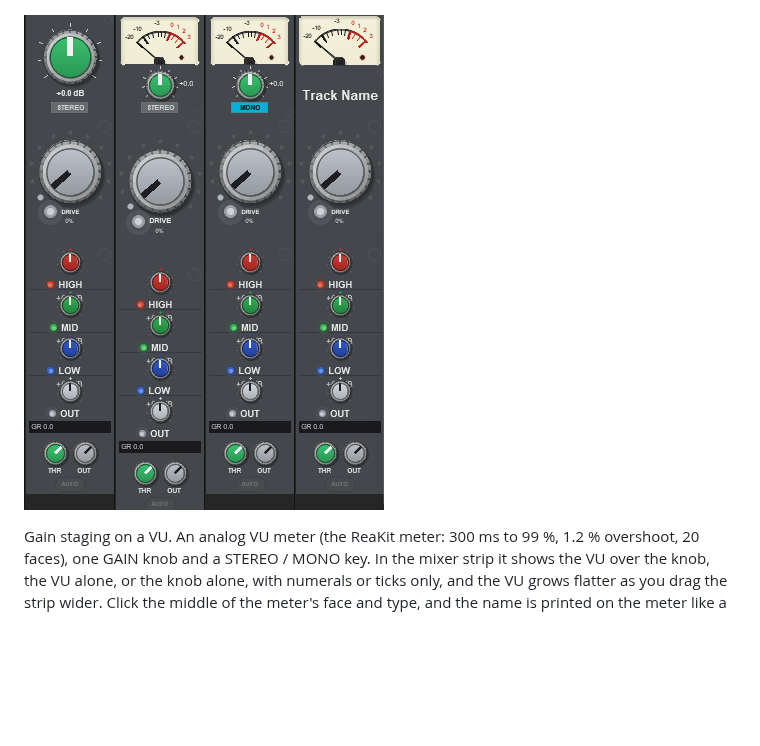
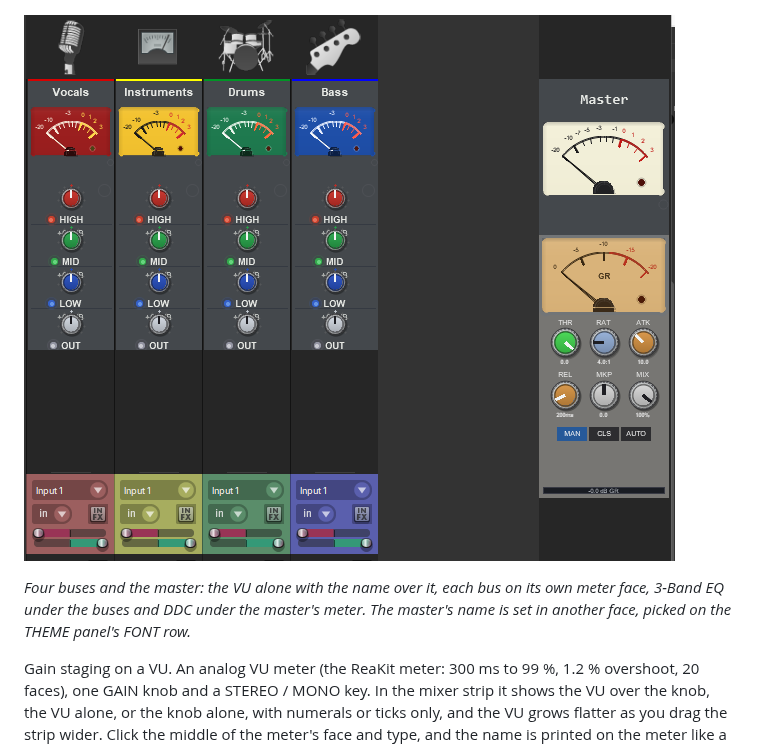
Before and after one commit to mequaz-sudo/ReaKit-FX, a Markdown page: README.md, the part around the change. GitHub-like rendering; pictures changed too: screenshots/session/gainkit_buses.png (added); blank space fills up the shorter version.

Commit message:
README: the GainKit section's strips picture is from the current session (the name over the meter, the buses' own faces, the master)
The old one showed the name under the VU. Cut from the user's SSL session shot.

Co-Authored-By: Claude Fable 5.1 <noreply@anthropic.com>

```diff
--- a/README.md
+++ b/README.md
@@ -19,7 +19,11 @@ again to close it; drag the meter to set the gain.*
 
 ![GainKit](screenshots/session/gainkit.png)
 
-![GainKit's four strip faces, with the other plugins' strips](screenshots/session/mixer.png)
+![GainKit on four buses and the master](screenshots/session/gainkit_buses.png)
+
+*Four buses and the master: the VU alone with the name over it, each bus on its own meter face,
+3-Band EQ under the buses and DDC under the master's meter. The master's name is set in another
+face, picked on the THEME panel's FONT row.*
 
 Gain staging on a VU. An analog VU meter (the ReaKit meter: 300 ms to 99 %, 1.2 % overshoot, 20
 faces), one GAIN knob and a STEREO / MONO key. In the mixer strip it shows the VU over the knob,
```
